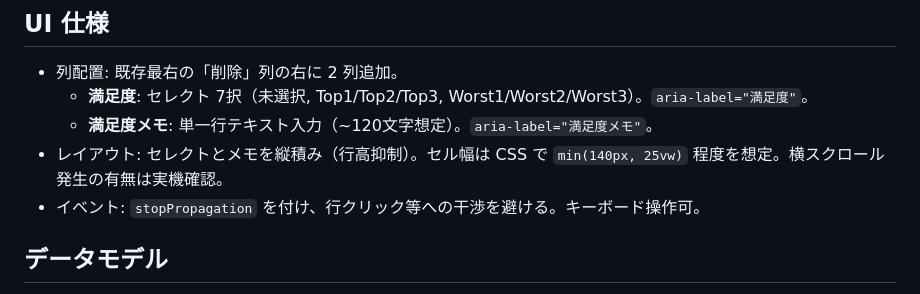
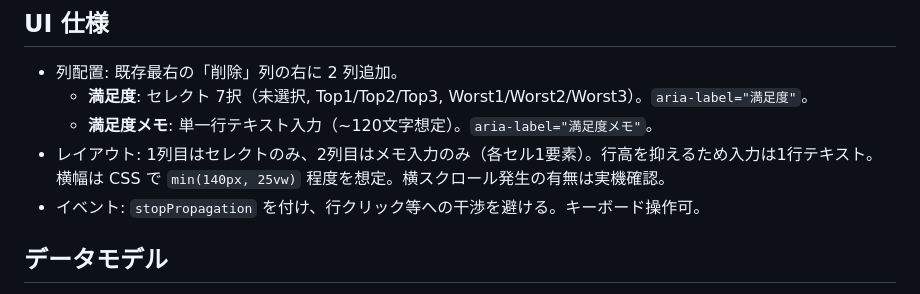
Before and after one commit to yousuke106/moneyForward_Toolpack, a Markdown page: docs/plans/satisfaction_columns_design.md, the part around the change. GitHub-like rendering.

Commit message:
docs: clarify satisfaction columns are separate select and memo

```diff
--- a/docs/plans/satisfaction_columns_design.md
+++ b/docs/plans/satisfaction_columns_design.md
@@ -8,7 +8,7 @@
 - 列配置: 既存最右の「削除」列の右に 2 列追加。
   - **満足度**: セレクト 7択（未選択, Top1/Top2/Top3, Worst1/Worst2/Worst3）。`aria-label="満足度"`。
   - **満足度メモ**: 単一行テキスト入力（~120文字想定）。`aria-label="満足度メモ"`。
-- レイアウト: セレクトとメモを縦積み（行高抑制）。セル幅は CSS で `min(140px, 25vw)` 程度を想定。横スクロール発生の有無は実機確認。
+- レイアウト: 1列目はセレクトのみ、2列目はメモ入力のみ（各セル1要素）。行高を抑えるため入力は1行テキスト。横幅は CSS で `min(140px, 25vw)` 程度を想定。横スクロール発生の有無は実機確認。
 - イベント: `stopPropagation` を付け、行クリック等への干渉を避ける。キーボード操作可。
 
 ## データモデル
```
Also changed, not shown: docs/plans/mf_subs_design_detail.md (+2 -2 lines), docs/requirements/satisfaction_columns_requirement.md (+1 -1 lines).
